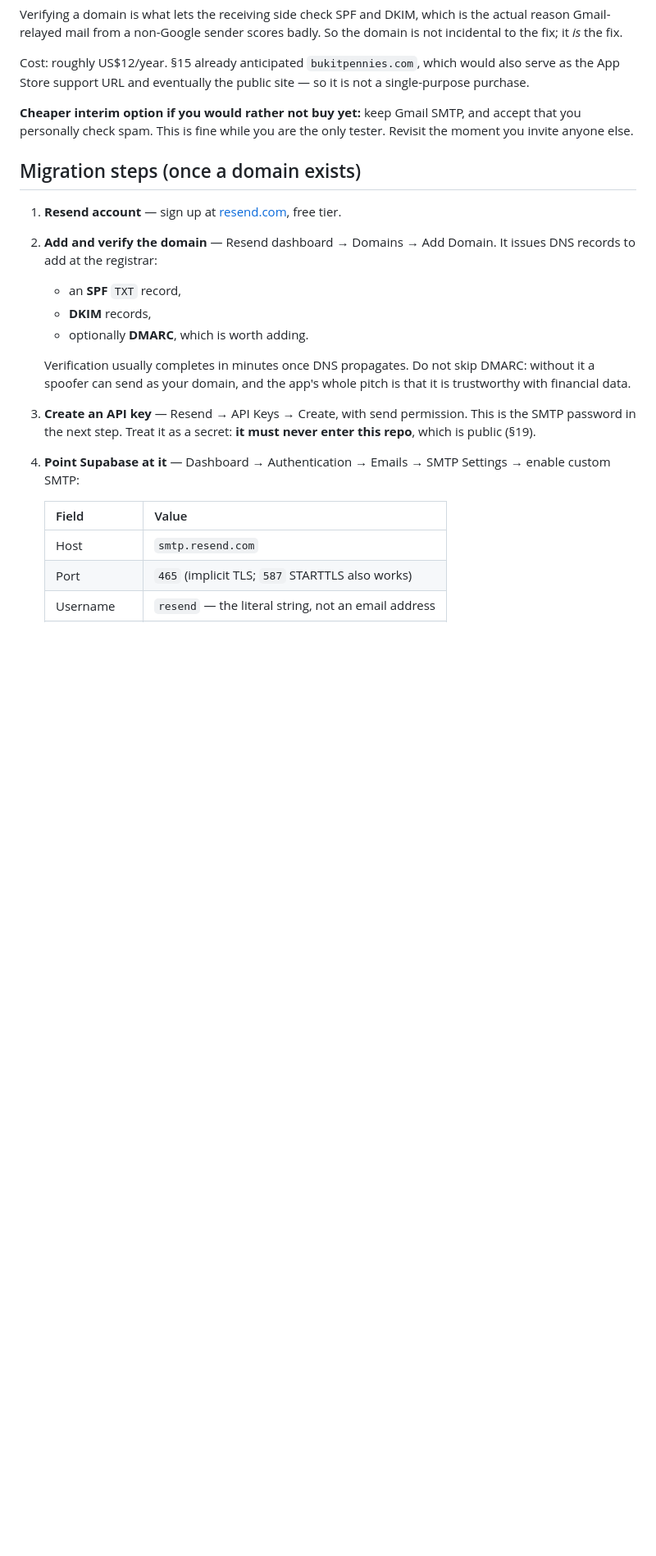
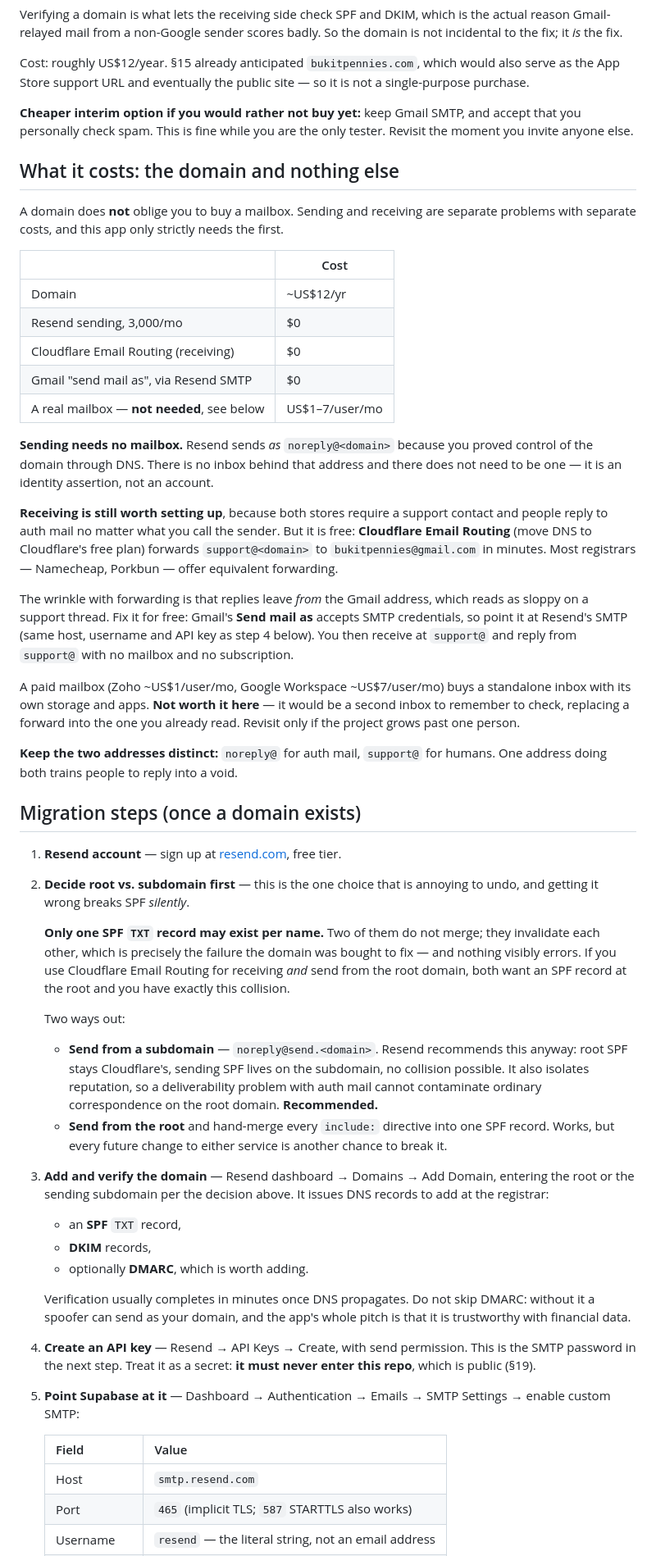
Before and after one commit to jaredoka/bukit-pennies, a Markdown page: docs/email-deliverability.md, the part around one of its changes. Shown at 82% size. Drawn GitHub-style; blank space fills up the shorter version.

```diff
--- a/docs/email-deliverability.md
+++ b/docs/email-deliverability.md
@@ -38,12 +38,72 @@ so it is not a single-purpose purchase.
 and accept that you personally check spam. This is fine while you are the only
 tester. Revisit the moment you invite anyone else.
 
+## What it costs: the domain and nothing else
+
+A domain does **not** oblige you to buy a mailbox. Sending and receiving are
+separate problems with separate costs, and this app only strictly needs the
+first.
+
+| | Cost |
+|---|---|
+| Domain | ~US$12/yr |
+| Resend sending, 3,000/mo | $0 |
+| Cloudflare Email Routing (receiving) | $0 |
+| Gmail "send mail as", via Resend SMTP | $0 |
+| A real mailbox — **not needed**, see below | US$1–7/user/mo |
+
+**Sending needs no mailbox.** Resend sends *as* `noreply@<domain>` because you
+proved control of the domain through DNS. There is no inbox behind that
+address and there does not need to be one — it is an identity assertion, not
+an account.
+
+**Receiving is still worth setting up**, because both stores require a support
+contact and people reply to auth mail no matter what you call the sender. But
+it is free: **Cloudflare Email Routing** (move DNS to Cloudflare's free plan)
+forwards `support@<domain>` to `bukitpennies@gmail.com` in minutes. Most
+registrars — Namecheap, Porkbun — offer equivalent forwarding.
+
+The wrinkle with forwarding is that replies leave *from* the Gmail address,
+which reads as sloppy on a support thread. Fix it for free: Gmail's **Send mail
+as** accepts SMTP credentials, so point it at Resend's SMTP (same host,
+username and API key as step 4 below). You then receive at `support@` and reply
+from `support@` with no mailbox and no subscription.
+
+A paid mailbox (Zoho ~US$1/user/mo, Google Workspace ~US$7/user/mo) buys a
+standalone inbox with its own storage and apps. **Not worth it here** — it
+would be a second inbox to remember to check, replacing a forward into the one
+you already read. Revisit only if the project grows past one person.
+
+**Keep the two addresses distinct:** `noreply@` for auth mail, `support@` for
+humans. One address doing both trains people to reply into a void.
+
 ## Migration steps (once a domain exists)
 
 1. **Resend account** — sign up at [resend.com](https://resend.com), free tier.
 
-2. **Add and verify the domain** — Resend dashboard → Domains → Add Domain.
-   It issues DNS records to add at the registrar:
+2. **Decide root vs. subdomain first** — this is the one choice that is
+   annoying to undo, and getting it wrong breaks SPF *silently*.
+
+   **Only one SPF `TXT` record may exist per name.** Two of them do not merge;
+   they invalidate each other, which is precisely the failure the domain was
+   bought to fix — and nothing visibly errors. If you use Cloudflare Email
+   Routing for receiving *and* send from the root domain, both want an SPF
+   record at the root and you have exactly this collision.
+
+   Two ways out:
+
+   - **Send from a subdomain** — `noreply@send.<domain>`. Resend recommends
+     this anyway: root SPF stays Cloudflare's, sending SPF lives on the
+     subdomain, no collision possible. It also isolates reputation, so a
+     deliverability problem with auth mail cannot contaminate ordinary
+     correspondence on the root domain. **Recommended.**
+   - **Send from the root** and hand-merge every `include:` directive into one
+     SPF record. Works, but every future change to either service is another
+     chance to break it.
+
+3. **Add and verify the domain** — Resend dashboard → Domains → Add Domain,
+   entering the root or the sending subdomain per the decision above. It issues
+   DNS records to add at the registrar:
    - an **SPF** `TXT` record,
    - **DKIM** records,
    - optionally **DMARC**, which is worth adding.
@@ -52,11 +112,11 @@ tester. Revisit the moment you invite anyone else.
    DMARC: without it a spoofer can send as your domain, and the app's whole
    pitch is that it is trustworthy with financial data.
 
-3. **Create an API key** — Resend → API Keys → Create, with send permission.
+4. **Create an API key** — Resend → API Keys → Create, with send permission.
    This is the SMTP password in the next step. Treat it as a secret: **it must
    never enter this repo**, which is public (§19).
 
-4. **Point Supabase at it** — Dashboard → Authentication → Emails → SMTP
+5. **Point Supabase at it** — Dashboard → Authentication → Emails → SMTP
    Settings → enable custom SMTP:
 
    | Field | Value |
```
Also changed, not shown: other parts of docs/email-deliverability.md (+36 -9 lines).
